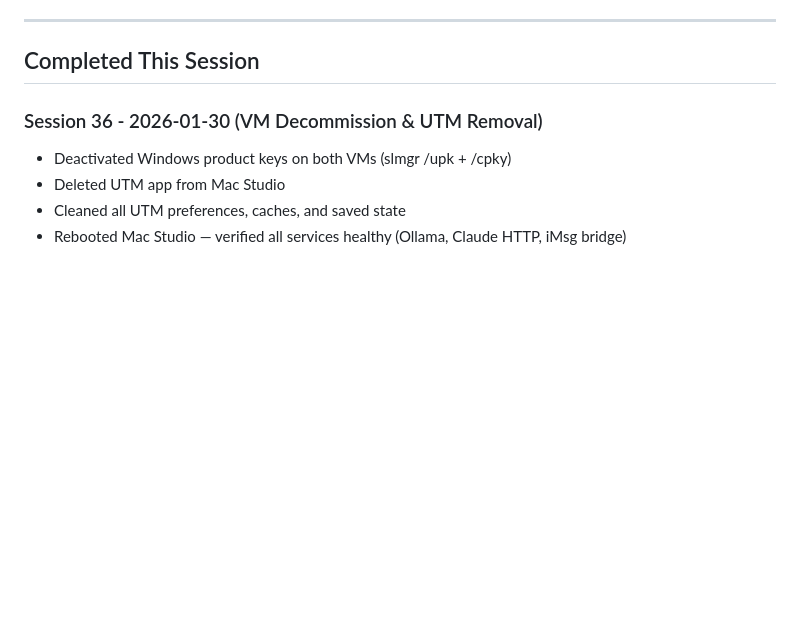
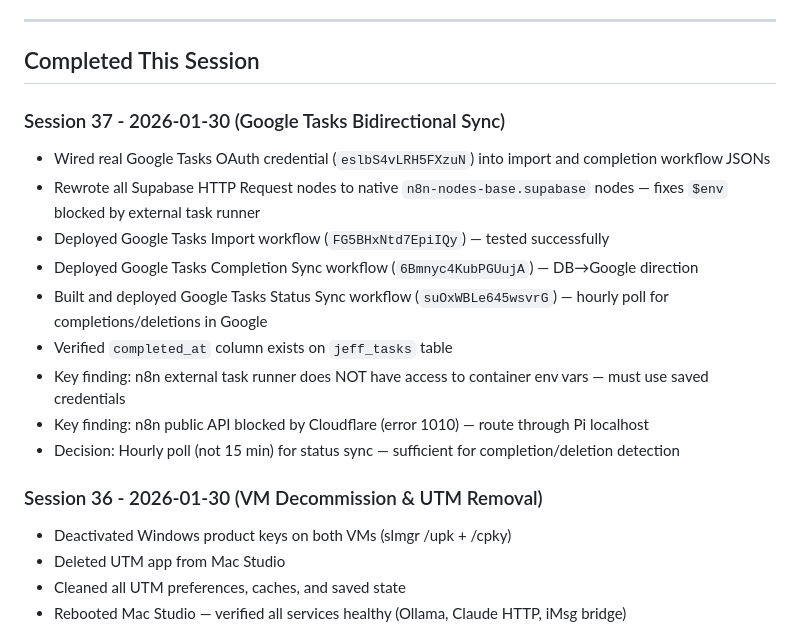
Before and after one commit to jefflitt1/claude-hub, a Markdown page: docs/session-notes.md, the part around one of its changes. GitHub-like rendering; blank space fills up the shorter version.

Commit message:
Session 37 recap: Google Tasks bidirectional sync
Co-Authored-By: Claude Opus 4.5 <noreply@anthropic.com>

```diff
--- a/docs/session-notes.md
+++ b/docs/session-notes.md
@@ -5,6 +5,17 @@
 ---
 
 ## Completed This Session
+
+### Session 37 - 2026-01-30 (Google Tasks Bidirectional Sync)
+- Wired real Google Tasks OAuth credential (`eslbS4vLRH5FXzuN`) into import and completion workflow JSONs
+- Rewrote all Supabase HTTP Request nodes to native `n8n-nodes-base.supabase` nodes — fixes `$env` blocked by external task runner
+- Deployed Google Tasks Import workflow (`FG5BHxNtd7EpiIQy`) — tested successfully
+- Deployed Google Tasks Completion Sync workflow (`6Bmnyc4KubPGUujA`) — DB→Google direction
+- Built and deployed Google Tasks Status Sync workflow (`suOxWBLe645wsvrG`) — hourly poll for completions/deletions in Google
+- Verified `completed_at` column exists on `jeff_tasks` table
+- Key finding: n8n external task runner does NOT have access to container env vars — must use saved credentials
+- Key finding: n8n public API blocked by Cloudflare (error 1010) — route through Pi localhost
+- Decision: Hourly poll (not 15 min) for status sync — sufficient for completion/deletion detection
 
 ### Session 36 - 2026-01-30 (VM Decommission & UTM Removal)
 - Deactivated Windows product keys on both VMs (slmgr /upk + /cpky)
```
Also changed, not shown: other parts of docs/session-notes.md (+1 -1 lines), 1 other file.
